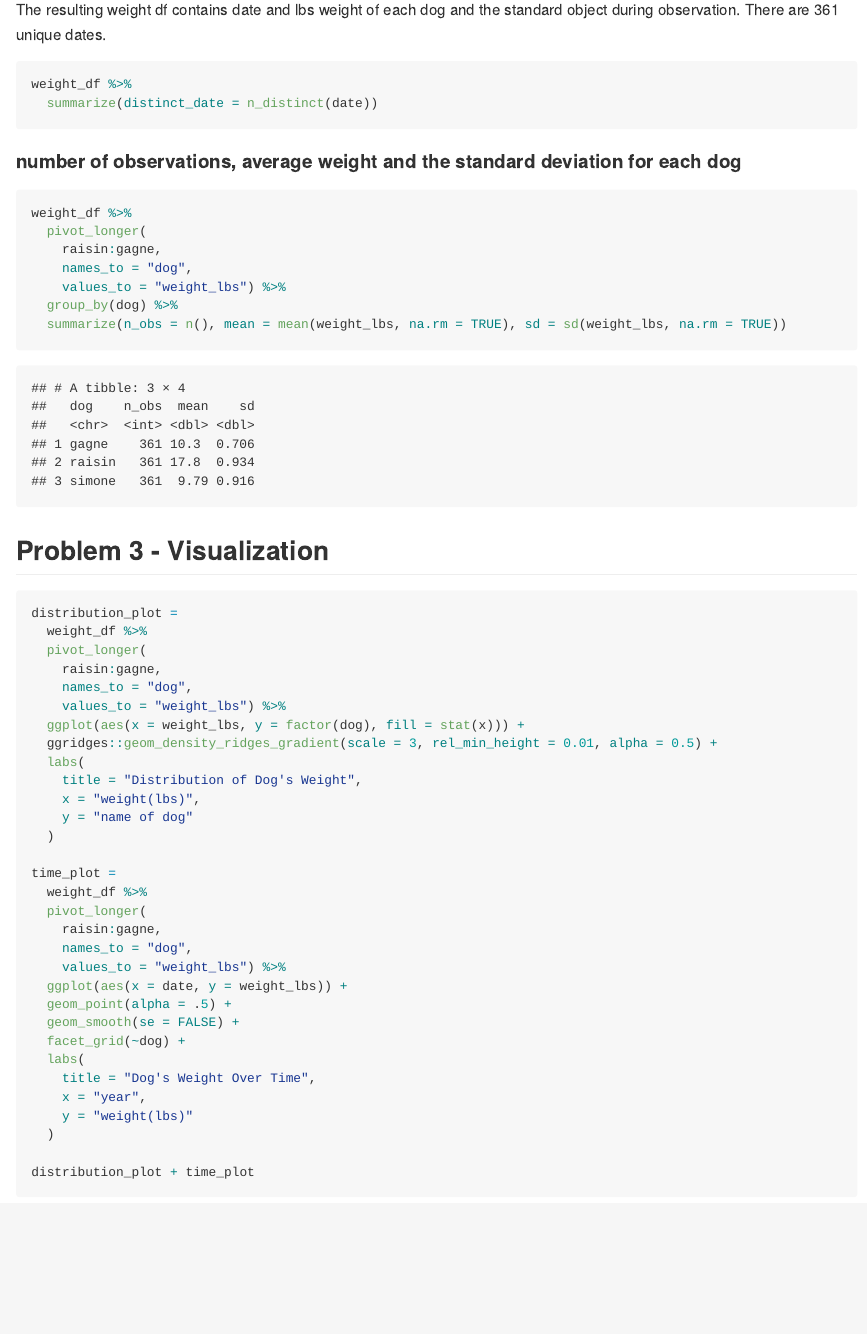
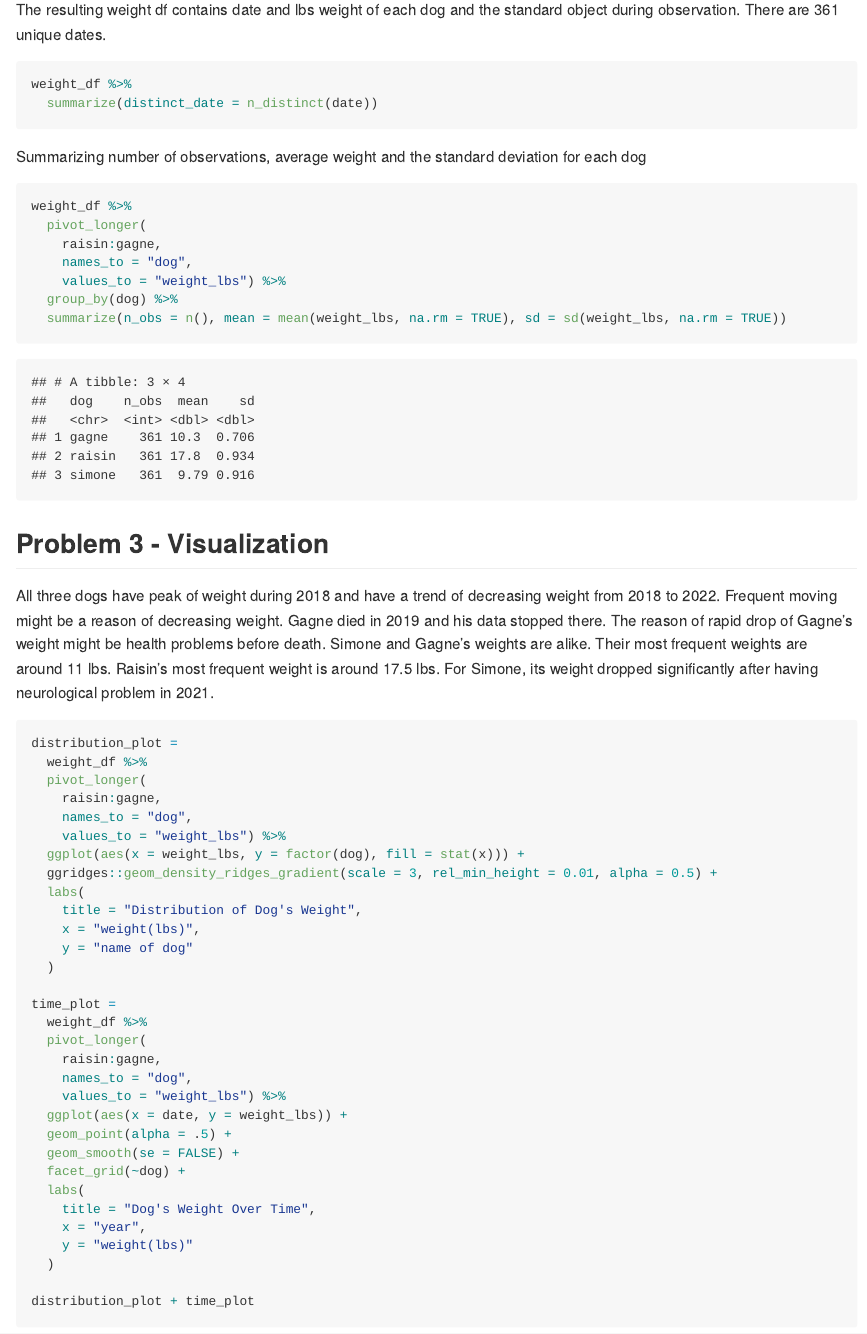
Before and after one commit to yuhuanlin/p8105_mtp_yl5221, an R Markdown document (p8105_mtp_yl5221.Rmd): the page in a window 1100 px wide, from 1260 px down. The pictures show the output file p8105_mtp_yl5221.md that the author committed with the source, drawn offline in the style of GitHub.

````diff
--- a/p8105_mtp_yl5221.Rmd
+++ b/p8105_mtp_yl5221.Rmd
@@ -70,7 +70,7 @@
 weight_df %>%
   summarize(distinct_date = n_distinct(date))
 ```
-#### number of observations, average weight and the standard deviation for each dog
+Summarizing number of observations, average weight and the standard deviation for each dog
 ```{r}
 weight_df %>%
   pivot_longer(
@@ -83,7 +83,8 @@
 
 ## Problem 3 - Visualization
 
-```{r}
+All three dogs have peak of weight during 2018 and have a trend of decreasing weight from 2018 to 2022. Frequent moving might be a reason of decreasing weight. Gagne died in 2019 and his data stopped there. The reason of rapid drop of Gagne's weight might be health problems before death. Simone and Gagne's weights are alike. Their most frequent weights are around 11 lbs. Raisin's most frequent weight is around 17.5 lbs. For Simone, its weight dropped significantly after having neurological problem in 2021.
+```{r, message=FALSE}
 distribution_plot =
   weight_df %>%
   pivot_longer(
````
Also changed, not shown: p8105_mtp_yl5221.md, results/twopanel_plot.png (added), p8105_mtp_yl5221.Rmd (5 more changed lines), 1 other file.
